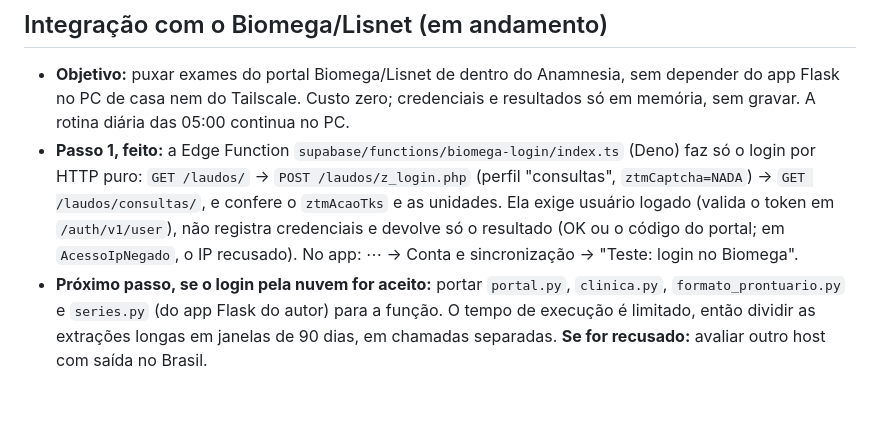
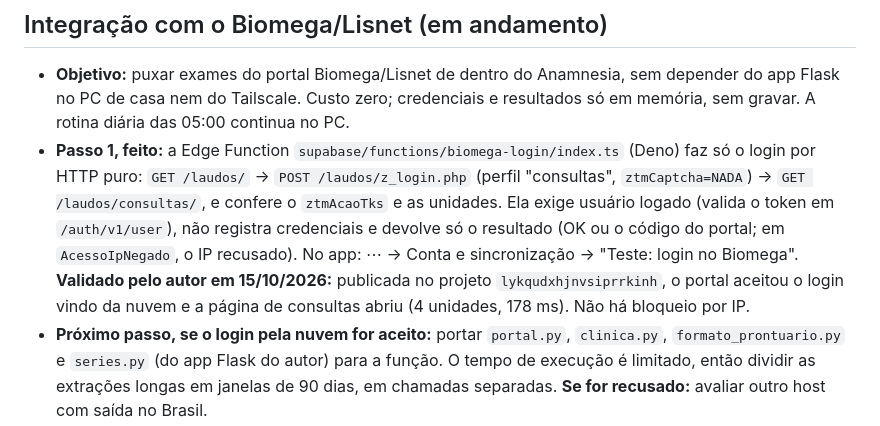
Before and after one commit to geradorevolucao/isbar_uti, a Markdown page: CLAUDE.md, the part around the change. GitHub-like rendering; blank space fills up the shorter version.

Commit message:
CLAUDE.md: login no Biomega pela nuvem validado
Co-Authored-By: Claude Opus 5.5 <noreply@anthropic.com>
Claude-Session: https://claude.ai/code/session_01HgvRn79jopGu7bt3xrgYbN

```diff
--- a/CLAUDE.md
+++ b/CLAUDE.md
@@ -52,7 +52,7 @@ Prontuário eletrônico pessoal ("o prontuário eletrônico que te lembra do que
 
 ## Integração com o Biomega/Lisnet (em andamento)
 - **Objetivo:** puxar exames do portal Biomega/Lisnet de dentro do Anamnesia, sem depender do app Flask no PC de casa nem do Tailscale. Custo zero; credenciais e resultados só em memória, sem gravar. A rotina diária das 05:00 continua no PC.
-- **Passo 1, feito:** a Edge Function `supabase/functions/biomega-login/index.ts` (Deno) faz só o login por HTTP puro: `GET /laudos/` → `POST /laudos/z_login.php` (perfil "consultas", `ztmCaptcha=NADA`) → `GET /laudos/consultas/`, e confere o `ztmAcaoTks` e as unidades. Ela exige usuário logado (valida o token em `/auth/v1/user`), não registra credenciais e devolve só o resultado (OK ou o código do portal; em `AcessoIpNegado`, o IP recusado). No app: ⋯ → Conta e sincronização → "Teste: login no Biomega".
+- **Passo 1, feito:** a Edge Function `supabase/functions/biomega-login/index.ts` (Deno) faz só o login por HTTP puro: `GET /laudos/` → `POST /laudos/z_login.php` (perfil "consultas", `ztmCaptcha=NADA`) → `GET /laudos/consultas/`, e confere o `ztmAcaoTks` e as unidades. Ela exige usuário logado (valida o token em `/auth/v1/user`), não registra credenciais e devolve só o resultado (OK ou o código do portal; em `AcessoIpNegado`, o IP recusado). No app: ⋯ → Conta e sincronização → "Teste: login no Biomega". **Validado pelo autor em 15/10/2026:** publicada no projeto `lykqudxhjnvsiprrkinh`, o portal aceitou o login vindo da nuvem e a página de consultas abriu (4 unidades, 178 ms). Não há bloqueio por IP.
 - **Próximo passo, se o login pela nuvem for aceito:** portar `portal.py`, `clinica.py`, `formato_prontuario.py` e `series.py` (do app Flask do autor) para a função. O tempo de execução é limitado, então dividir as extrações longas em janelas de 90 dias, em chamadas separadas. **Se for recusado:** avaliar outro host com saída no Brasil.
 - **Não ler nem copiar** do PC do autor: `credenciais.dat`, `segredos.py`, `config_local.json`.
 
```
